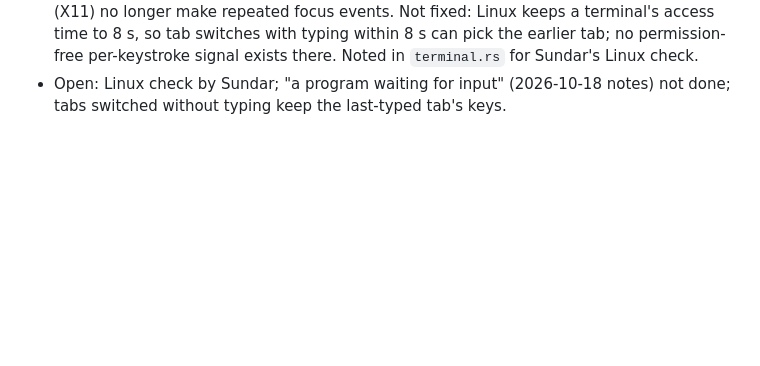
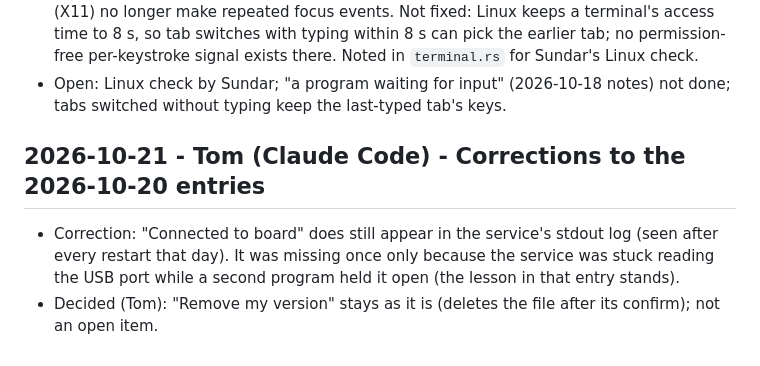
Before and after one commit to jalabulajunx/knoend, a Markdown page: docs/log.md, the part around the change. GitHub-like rendering; blank space fills up the shorter version.

Commit message:
Log: corrections to the 2026-10-20 entries
Co-Authored-By: Claude Opus 5.5 <noreply@anthropic.com>

```diff
--- a/docs/log.md
+++ b/docs/log.md
@@ -1751,3 +1751,11 @@ Merged as PR (sundar/board-display) on Sundar's call, including spec changes Tom
   there. Noted in `terminal.rs` for Sundar's Linux check.
 - Open: Linux check by Sundar; "a program waiting for input" (2026-10-18 notes) not done; tabs
   switched without typing keep the last-typed tab's keys.
+
+## 2026-10-21 - Tom (Claude Code) - Corrections to the 2026-10-20 entries
+
+- Correction: "Connected to board" does still appear in the service's stdout log (seen after every
+  restart that day). It was missing once only because the service was stuck reading the USB port
+  while a second program held it open (the lesson in that entry stands).
+- Decided (Tom): "Remove my version" stays as it is (deletes the file after its confirm); not an
+  open item.
```
